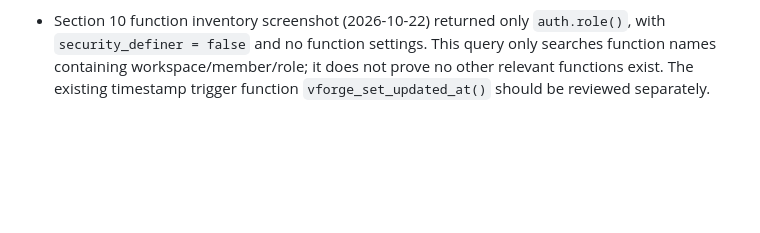
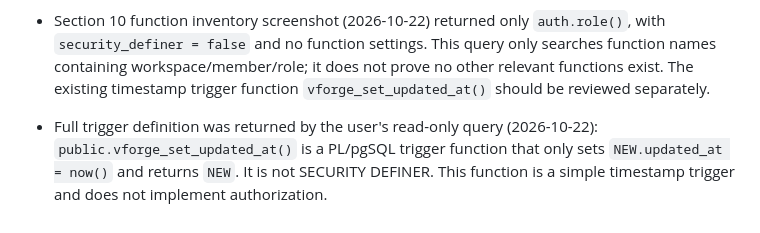
Before and after one commit to akashlatha13102003-source/vforge-3d-crm, a Markdown page: docs/SHARED_WORKSPACE_SECURITY_PLAN.md, the part around the change. Drawn GitHub-style; blank space fills up the shorter version.

Commit message:
Record reviewed timestamp trigger function

```diff
--- a/docs/SHARED_WORKSPACE_SECURITY_PLAN.md
+++ b/docs/SHARED_WORKSPACE_SECURITY_PLAN.md
@@ -130,3 +130,6 @@ These are direct observations from the screenshots, not a live connector query b
 
 
 - Section 10 function inventory screenshot (2026-10-22) returned only `auth.role()`, with `security_definer = false` and no function settings. This query only searches function names containing workspace/member/role; it does not prove no other relevant functions exist. The existing timestamp trigger function `vforge_set_updated_at()` should be reviewed separately.
+
+
+- Full trigger definition was returned by the user's read-only query (2026-10-22): `public.vforge_set_updated_at()` is a PL/pgSQL trigger function that only sets `NEW.updated_at = now()` and returns `NEW`. It is not SECURITY DEFINER. This function is a simple timestamp trigger and does not implement authorization.
```
